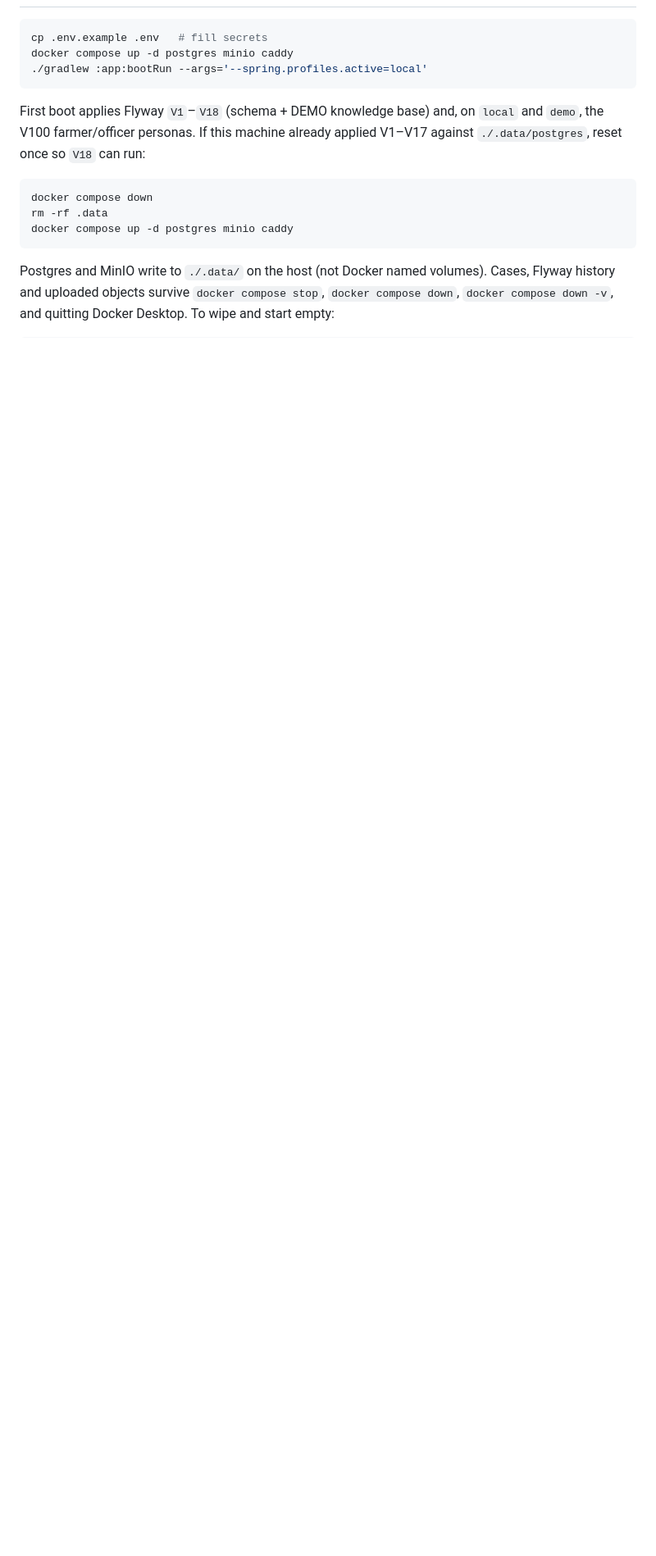
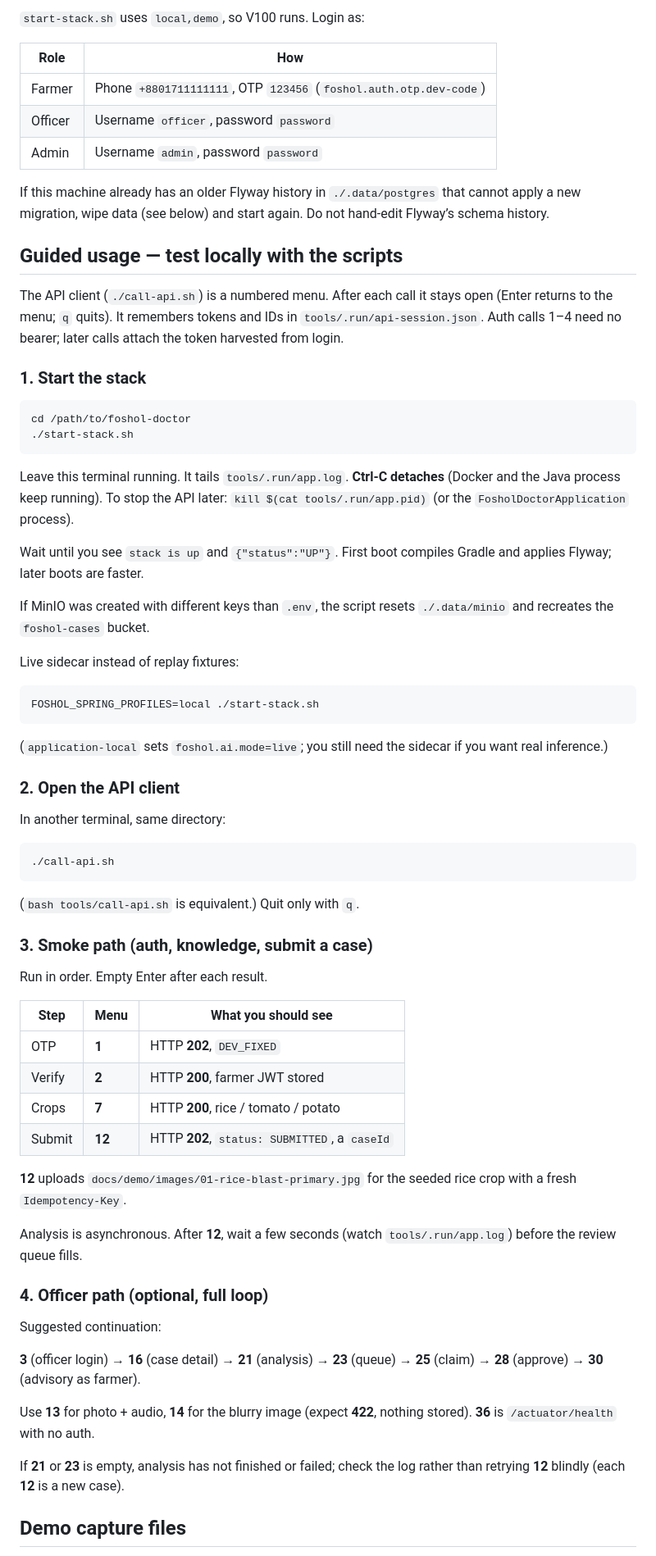
Before and after one commit to Pronoy-Anirudhya/foshol-doctor, a Markdown page: README.md, the part around one of its changes. Shown at 82% size. Rendered like a GitHub page; blank space fills up the shorter version.

Commit message:
docs: rewrite README for seed data and guided local scripts
Co-authored-by: Cursor <cursoragent@cursor.com>

````diff
--- a/README.md
+++ b/README.md
@@ -7,16 +58,85 @@ human field officer before any advice reaches the farmer.
+`start-stack.sh` uses `local,demo`, so V100 runs. Login as:
+
+| Role | How |
+|---|---|
+| Farmer | Phone `+8801711111111`, OTP `123456` (`foshol.auth.otp.dev-code`) |
+| Officer | Username `officer`, password `password` |
+| Admin | Username `admin`, password `password` |
+
+If this machine already has an older Flyway history in `./.data/postgres` that cannot apply a new
+migration, wipe data (see below) and start again. Do not hand-edit Flyway’s schema history.
+
+## Guided usage — test locally with the scripts
+
+The API client (`./call-api.sh`) is a numbered menu. After each call it stays open (Enter returns
+to the menu; `q` quits). It remembers tokens and IDs in `tools/.run/api-session.json`. Auth calls
+1–4 need no bearer; later calls attach the token harvested from login.
+
+### 1. Start the stack
 
 ```bash
-cp .env.example .env   # fill secrets
-docker compose up -d postgres minio caddy
-./gradlew :app:bootRun --args='--spring.profiles.active=local'
+cd /path/to/foshol-doctor
+./start-stack.sh
 ```
 
-First boot applies Flyway `V1`–`V18` (schema + DEMO knowledge base) and, on `local` and `demo`, the V100 farmer/officer personas. If this machine already applied V1–V17 against `./.data/postgres`, reset once so `V18` can run:
+Leave this terminal running. It tails `tools/.run/app.log`. **Ctrl-C detaches** (Docker and the
+Java process keep running). To stop the API later: `kill $(cat tools/.run/app.pid)` (or the
+`FosholDoctorApplication` process).
+
+Wait until you see `stack is up` and `{"status":"UP"}`. First boot compiles Gradle and applies
+Flyway; later boots are faster.
+
+If MinIO was created with different keys than `.env`, the script resets `./.data/minio` and
+recreates the `foshol-cases` bucket.
+
+Live sidecar instead of replay fixtures:
 
 ```bash
-docker compose down
-rm -rf .data
-docker compose up -d postgres minio caddy
+FOSHOL_SPRING_PROFILES=local ./start-stack.sh
 ```
 
-Postgres and MinIO write to `./.data/` on the host (not Docker named volumes). Cases, Flyway history and uploaded objects survive `docker compose stop`, `docker compose down`, `docker compose down -v`, and quitting Docker Desktop. To wipe and start empty:
+(`application-local` sets `foshol.ai.mode=live`; you still need the sidecar if you want real
+inference.)
+
+### 2. Open the API client
+
+In another terminal, same directory:
+
+```bash
+./call-api.sh
+```
+
+(`bash tools/call-api.sh` is equivalent.) Quit only with `q`.
+
+### 3. Smoke path (auth, knowledge, submit a case)
+
+Run in order. Empty Enter after each result.
+
+| Step | Menu | What you should see |
+|---|---|---|
+| OTP | **1** | HTTP **202**, `DEV_FIXED` |
+| Verify | **2** | HTTP **200**, farmer JWT stored |
+| Crops | **7** | HTTP **200**, rice / tomato / potato |
+| Submit | **12** | HTTP **202**, `status: SUBMITTED`, a `caseId` |
+
+**12** uploads `docs/demo/images/01-rice-blast-primary.jpg` for the seeded rice crop with a fresh
+`Idempotency-Key`.
+
+Analysis is asynchronous. After **12**, wait a few seconds (watch `tools/.run/app.log`) before the
+review queue fills.
+
+### 4. Officer path (optional, full loop)
+
+Suggested continuation:
+
+**3** (officer login) → **16** (case detail) → **21** (analysis) → **23** (queue) → **25** (claim) →
+**28** (approve) → **30** (advisory as farmer).
+
+Use **13** for photo + audio, **14** for the blurry image (expect **422**, nothing stored). **36**
+is `/actuator/health` with no auth.
+
+If **21** or **23** is empty, analysis has not finished or failed; check the log rather than
+retrying **12** blindly (each **12** is a new case).
+
+## Demo capture files
+
````
Also changed, not shown: other parts of README.md (+87 -50 lines).
